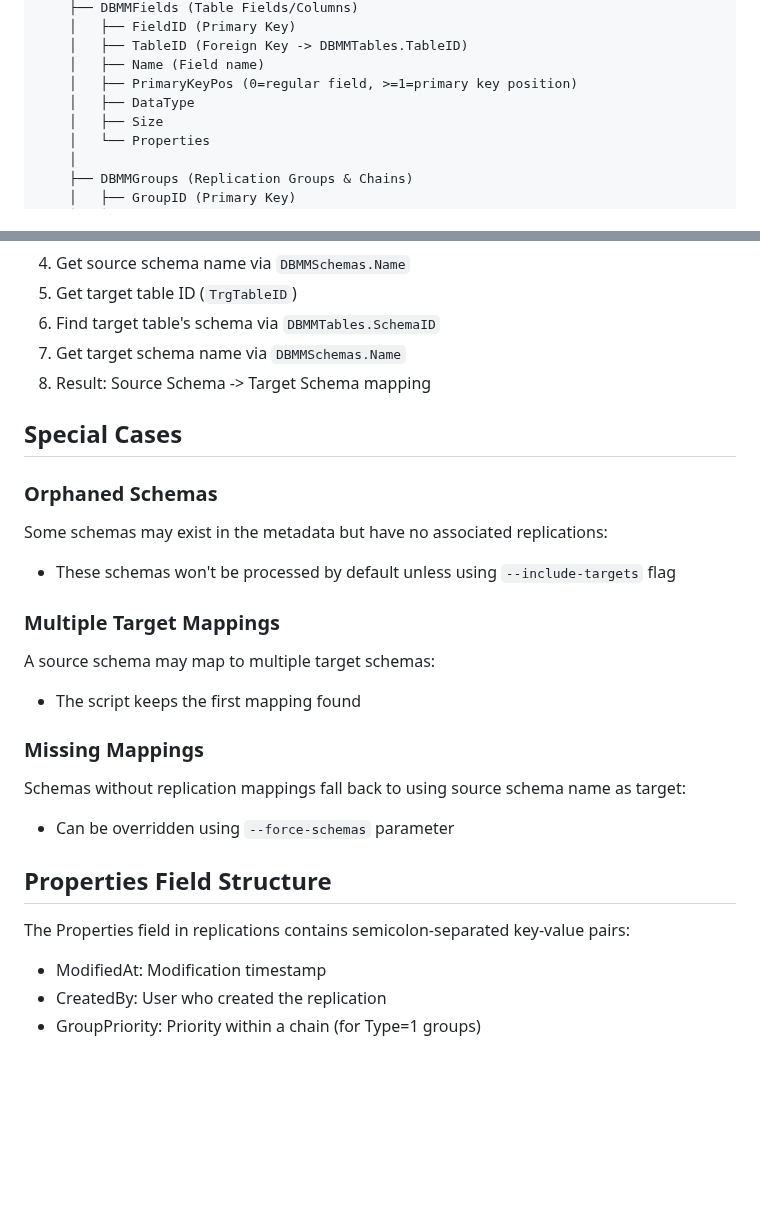
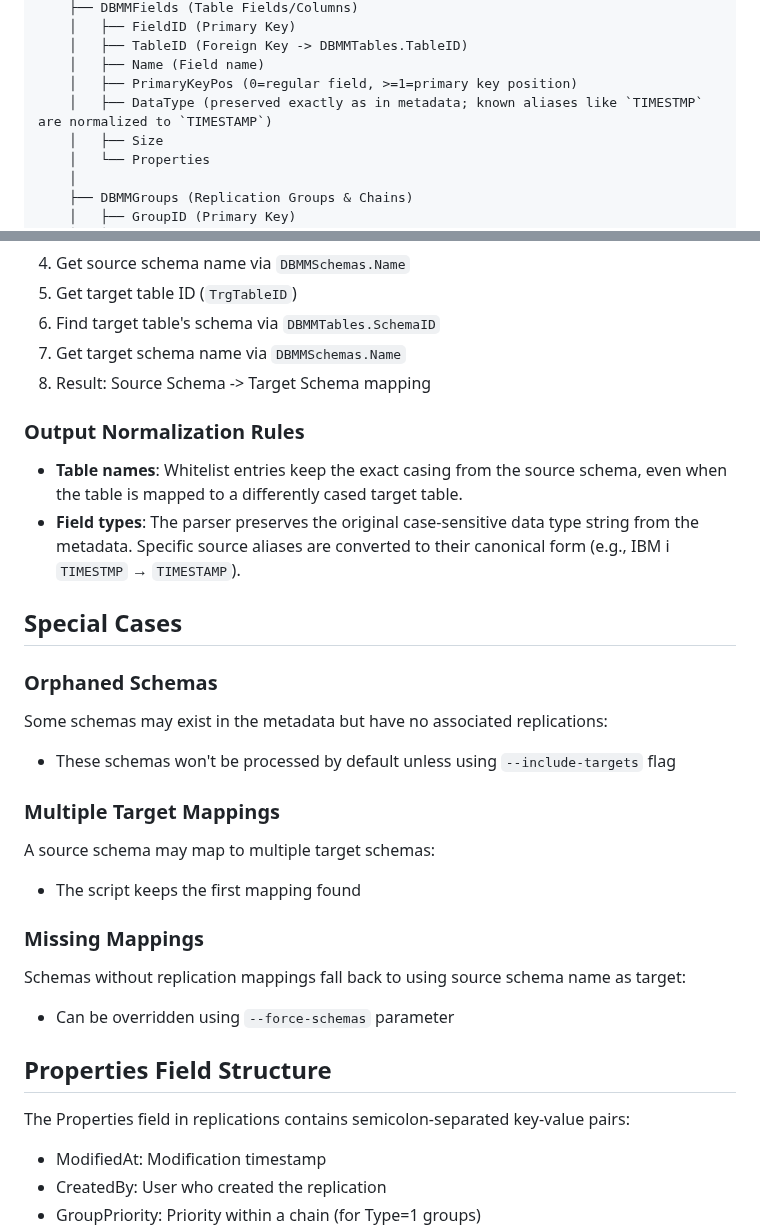
Before and after one commit to molo17inc/gluesync-bootstrapper, a Markdown page: dbmoto-converter/dbmoto_xml_hierarchy.md, 2 parts joined by grey strips. GitHub-like rendering; blank space fills up the shorter version.

Commit message:
updated guide

```diff
--- a/dbmoto-converter/dbmoto_xml_hierarchy.md
+++ b/dbmoto-converter/dbmoto_xml_hierarchy.md
@@ -35,7 +35,7 @@ metadata (root)
     │   ├── TableID (Foreign Key -> DBMMTables.TableID)
     │   ├── Name (Field name)
     │   ├── PrimaryKeyPos (0=regular field, >=1=primary key position)
-    │   ├── DataType
+    │   ├── DataType (preserved exactly as in metadata; known aliases like `TIMESTMP` are normalized to `TIMESTAMP`)
     │   ├── Size
     │   └── Properties
     │
@@ -138,23 +138,35 @@ To determine source-to-target schema mappings:
 7. Get target schema name via `DBMMSchemas.Name`
 8. Result: Source Schema -> Target Schema mapping
 
+### Output Normalization Rules
+
+- **Table names**: Whitelist entries keep the exact casing from the source schema, even when the table is mapped to a differently cased target table.
+- **Field types**: The parser preserves the original case-sensitive data type string from the metadata. Specific source aliases are converted to their canonical form (e.g., IBM i `TIMESTMP` → `TIMESTAMP`).
+
 ## Special Cases
 
 ### Orphaned Schemas
+
 Some schemas may exist in the metadata but have no associated replications:
+
 - These schemas won't be processed by default unless using `--include-targets` flag
 
 ### Multiple Target Mappings
+
 A source schema may map to multiple target schemas:
+
 - The script keeps the first mapping found
 
 ### Missing Mappings
+
 Schemas without replication mappings fall back to using source schema name as target:
+
 - Can be overridden using `--force-schemas` parameter
 
 ## Properties Field Structure
 
 The Properties field in replications contains semicolon-separated key-value pairs:
+
 - ModifiedAt: Modification timestamp
 - CreatedBy: User who created the replication
 - GroupPriority: Priority within a chain (for Type=1 groups)
```
